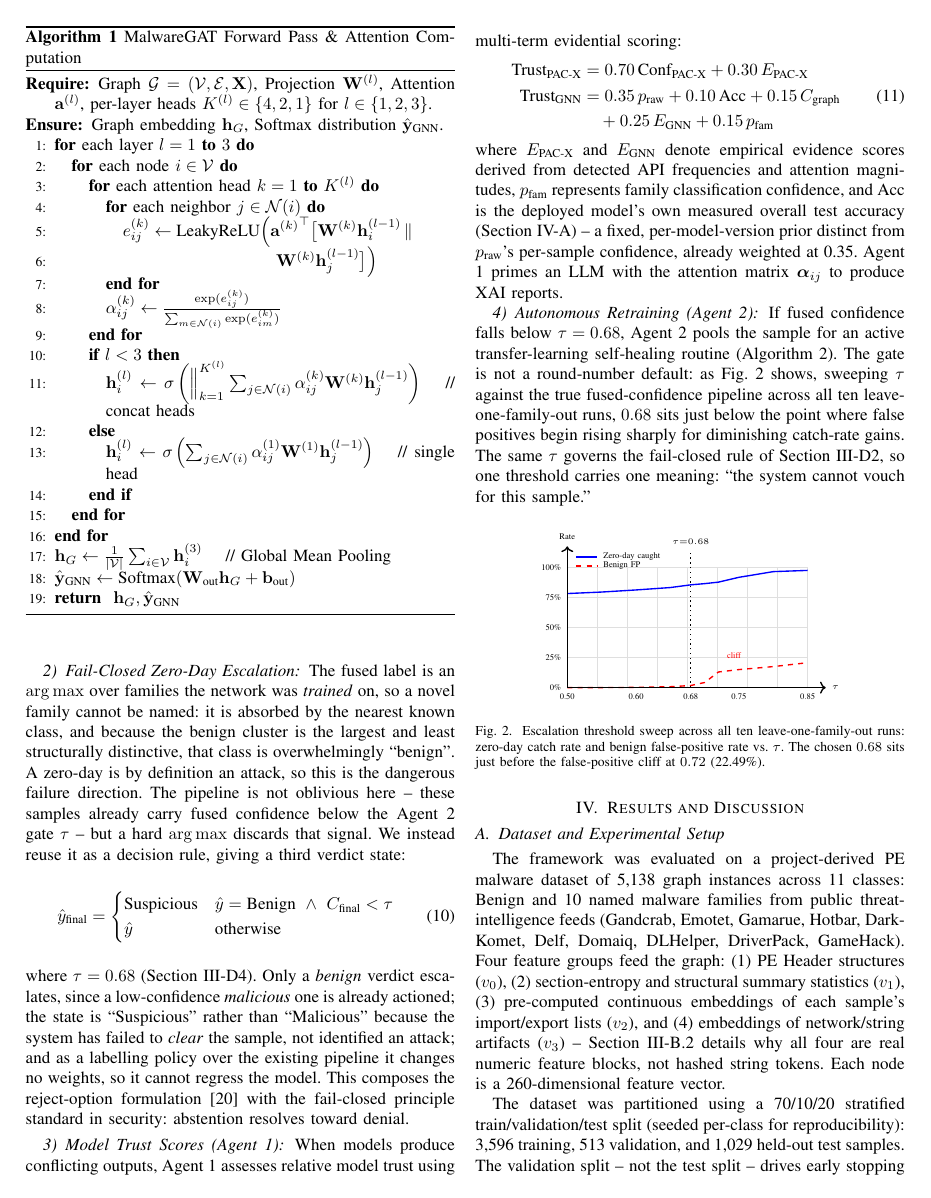
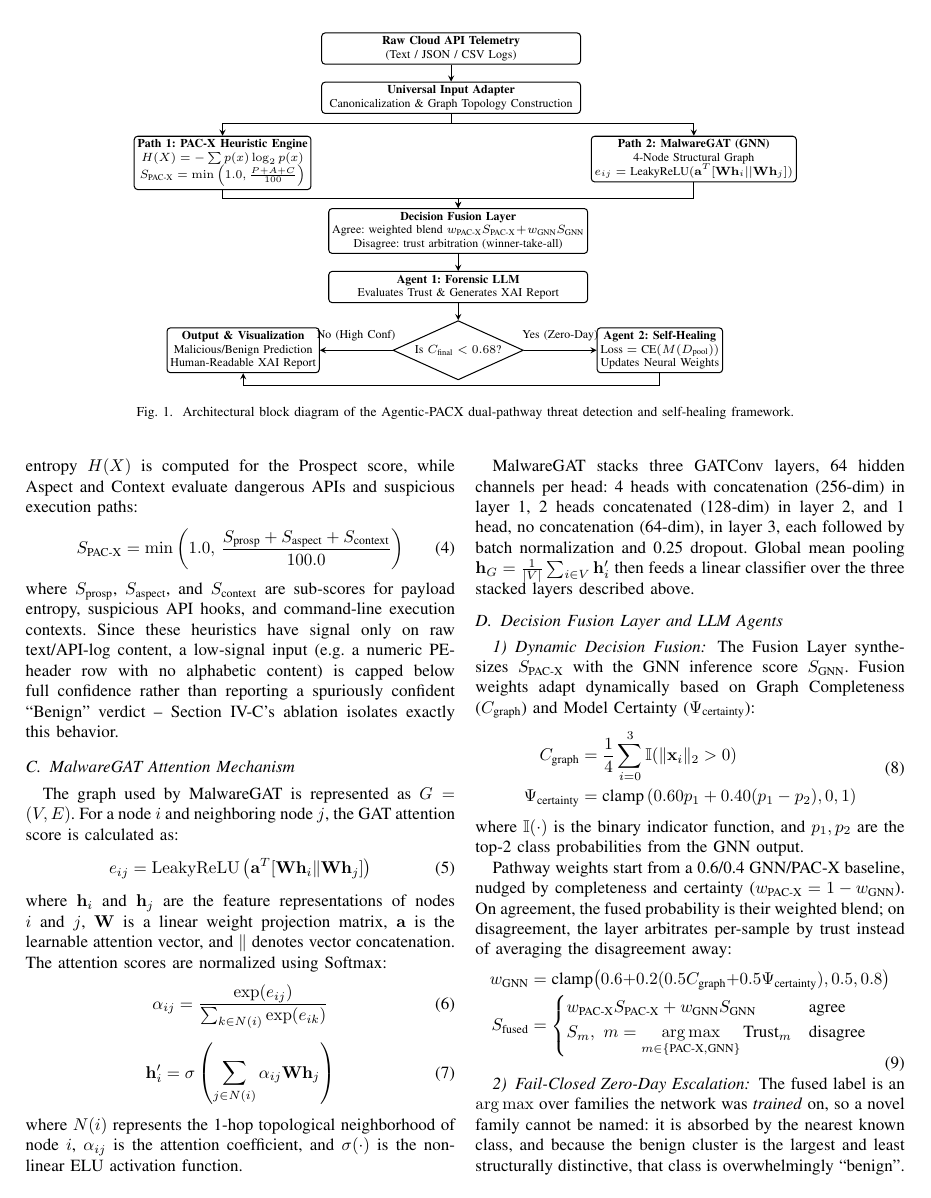
Before and after one commit to dhanyaa625/Detecting-Malicious-API-Requests-in-Cloud-Computing-Environment, a LaTeX paper (paper/agentic_pacx.tex): page 4 of 7 before the commit and page 3 of 6 after it. Compiled offline with pdfLaTeX.

Commit message:
Paper: credit the dataset source, remove a fully-duplicated algorithm, trim further
Still overflowing to page 7 (references 9-19) after the previous round's font
and figure cuts, so this round targets a bigger structural win plus a real
correctness gap the user flagged:

- Credit the dataset. Section IV-A described the training data as
  "project-derived" with no citation, when it was verified (README, this
  session) byte-identical to the GitHub repo accompanying cite{b19}. Now says
  so directly: "sourced from the public GitHub repository accompanying
  \cite{b19} (verified byte-identical to its released final_data.csv)".

- Removed Algorithm 1 (MalwareGAT Forward Pass, 27 lines) entirely. It was
  pure duplication: a pseudocode restatement of the exact same attention
  score / softmax / feature-update math already given as three numbered
  equations plus prose immediately above it, and it was never referenced
  from anywhere else in the paper (confirmed: \ref{alg:gat} had exactly one
  use, the sentence pointing at it, which is removed too). This is the
  single largest structural saving available -- a full two-column-width
  algorithm float -- with zero loss of content, since every equation and
  architectural detail it encoded is already stated. Algorithm 2 (the
  paper's actual novel contribution -- Agent 2's guardrails, matching the
  shipped code) is untouched.

- Confirmed via scripts/validate_paper.py: all 20 bibitems (b1-b20,
  including the new Chow 1970 reject-option citation) are cited at least
  once -- nothing to remove as unused.

- Tightened the dataset-modality clarification paragraph and the
  conclusion's limitations paragraph (the densest remaining prose,
  previously trimmed twice already) for further word savings without
  cutting content.

Net prose growth vs. the original 6-page version is now +279 words (down
from +393), on top of the structural algorithm-float removal and the
previous commit's bibliography/footnote font reductions -- neither of which
the word-count estimate captures, so the real saving is larger than the
number suggests. scripts/validate_paper.py passes; all paper numbers still
verified against their raw result JSON. Still no LaTeX toolchain here, so
this remains an estimate -- needs a recompile to confirm references 9-19
land back on page 6.

```diff
--- a/paper/agentic_pacx.tex
+++ b/paper/agentic_pacx.tex
@@ -313,35 +313,7 @@ where $\mathbf{h}_i$ and $\mathbf{h}_j$ are the feature representations of nodes
 \end{equation}
 where $N(i)$ represents the 1-hop topological neighborhood of node $i$, $\alpha_{ij}$ is the attention coefficient, and $\sigma(\cdot)$ is the non-linear ELU activation function.
 
-MalwareGAT stacks three GATConv layers, 64 hidden channels per head: 4 heads with concatenation (256-dim) in layer 1, 2 heads concatenated (128-dim) in layer 2, and 1 head, no concatenation (64-dim), in layer 3, each followed by batch normalization and 0.25 dropout. Global mean pooling $\mathbf{h}_{G} = \frac{1}{|V|} \sum_{i \in V}\mathbf{h}'_i$ then feeds a linear classifier. Algorithm \ref{alg:gat} details the forward pass and attention weighting.
-
-\begin{algorithm}[htbp]
-\caption{MalwareGAT Forward Pass \& Attention Computation}
-\label{alg:gat}
-\begin{algorithmic}[1]
-\REQUIRE Graph $\mathcal{G} = (\mathcal{V}, \mathcal{E}, \mathbf{X})$, Projection $\mathbf{W}^{(l)}$, Attention $\mathbf{a}^{(l)}$, per-layer heads $K^{(l)} \in \{4, 2, 1\}$ for $l \in \{1, 2, 3\}$.
-\ENSURE Graph embedding $\mathbf{h}_G$, Softmax distribution $\hat{\mathbf{y}}_{\text{GNN}}$.
-\FOR{each layer $l = 1$ \TO $3$}
-    \FOR{each node $i \in \mathcal{V}$}
-        \FOR{each attention head $k = 1$ \TO $K^{(l)}$}
-            \FOR{each neighbor $j \in \mathcal{N}(i)$}
-                \STATE $e_{ij}^{(k)} \leftarrow \text{LeakyReLU}\Big({\mathbf{a}^{(k)}}^\top \big[\mathbf{W}^{(k)}\mathbf{h}_i^{(l-1)} \,\Vert\,$
-                \STATE \qquad\qquad\qquad\qquad\quad $\mathbf{W}^{(k)}\mathbf{h}_j^{(l-1)}\big]\Big)$
-            \ENDFOR
-            \STATE $\alpha_{ij}^{(k)} \leftarrow \frac{\exp(e_{ij}^{(k)})}{\sum_{m \in \mathcal{N}(i)} \exp(e_{im}^{(k)})}$
-        \ENDFOR
-        \IF{$l < 3$}
-            \STATE $\mathbf{h}_i^{(l)} \leftarrow \sigma \left( \Big\Vert_{k=1}^{K^{(l)}} \sum_{j \in \mathcal{N}(i)} \alpha_{ij}^{(k)} \mathbf{W}^{(k)} \mathbf{h}_j^{(l-1)} \right)$ \quad // concat heads
-        \ELSE
-            \STATE $\mathbf{h}_i^{(l)} \leftarrow \sigma \left( \sum_{j \in \mathcal{N}(i)} \alpha_{ij}^{(1)} \mathbf{W}^{(1)} \mathbf{h}_j^{(l-1)} \right)$ \quad // single head
-        \ENDIF
-    \ENDFOR
-\ENDFOR
-\STATE $\mathbf{h}_G \leftarrow \frac{1}{|\mathcal{V}|} \sum_{i \in \mathcal{V}} \mathbf{h}_i^{(3)}$ \quad // Global Mean Pooling
-\STATE $\hat{\mathbf{y}}_{\text{GNN}} \leftarrow \text{Softmax}(\mathbf{W}_{\text{out}} \mathbf{h}_G + \mathbf{b}_{\text{out}})$
-\RETURN $\mathbf{h}_G, \hat{\mathbf{y}}_{\text{GNN}}$
-\end{algorithmic}
-\end{algorithm}
+MalwareGAT stacks three GATConv layers, 64 hidden channels per head: 4 heads with concatenation (256-dim) in layer 1, 2 heads concatenated (128-dim) in layer 2, and 1 head, no concatenation (64-dim), in layer 3, each followed by batch normalization and 0.25 dropout. Global mean pooling $\mathbf{h}_{G} = \frac{1}{|V|} \sum_{i \in V}\mathbf{h}'_i$ then feeds a linear classifier over the three stacked layers described above.
 
 \subsection{Decision Fusion Layer and LLM Agents}
 
@@ -451,7 +423,7 @@ If fused confidence falls below $\tau = \GateTau$, Agent 2 pools the sample for
 \section{Results and Discussion}
 
 \subsection{Dataset and Experimental Setup}
-The framework was evaluated on a project-derived PE malware dataset of \DatasetTotal{} graph instances across 11 classes: Benign and 10 named malware families from public threat-intelligence feeds (Gandcrab, Emotet, Gamarue, Hotbar, DarkKomet, Delf, Domaiq, DLHelper, DriverPack, GameHack). Four feature groups feed the graph: (1) PE Header structures ($v_0$), (2) section-entropy and structural summary statistics ($v_1$), (3) pre-computed continuous embeddings of each sample's import/export lists ($v_2$), and (4) embeddings of network/string artifacts ($v_3$) -- Section III-B.2 details why all four are real numeric feature blocks, not hashed string tokens. Each node is a 260-dimensional feature vector.
+The framework was evaluated on a PE malware dataset of \DatasetTotal{} graph instances across 11 classes: Benign and 10 named malware families (Gandcrab, Emotet, Gamarue, Hotbar, DarkKomet, Delf, Domaiq, DLHelper, DriverPack, GameHack), sourced from the public GitHub repository accompanying \cite{b19} (verified byte-identical to its released \texttt{final\_data.csv}). Four feature groups feed the graph: (1) PE Header structures ($v_0$), (2) section-entropy and structural summary statistics ($v_1$), (3) pre-computed continuous embeddings of each sample's import/export lists ($v_2$), and (4) embeddings of network/string artifacts ($v_3$) -- Section III-B.2 details why all four are real numeric feature blocks, not hashed string tokens. Each node is a 260-dimensional feature vector.
 
 The dataset was partitioned using a 70/10/20 stratified train/validation/test split (seeded per-class for reproducibility): \TrainCount{} training, \ValCount{} validation, and \TestCount{} held-out test samples. The validation split -- not the test split -- drives early stopping and best-checkpoint selection, so the test split is touched exactly once, after model selection is complete, avoiding the optimistic bias of selecting a checkpoint on the same set its final number is reported against.
 
```
Also changed, not shown: paper/agentic_pacx.tex (4 more changed lines).
